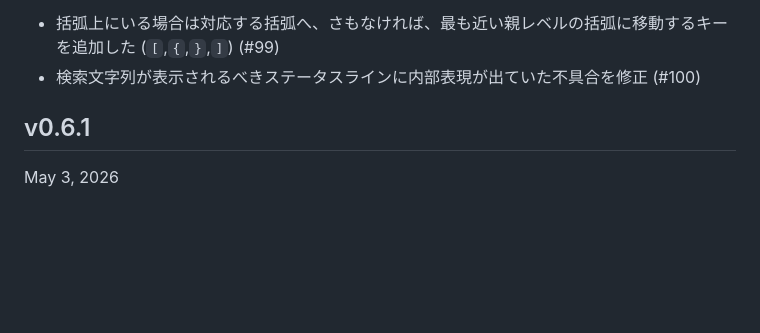
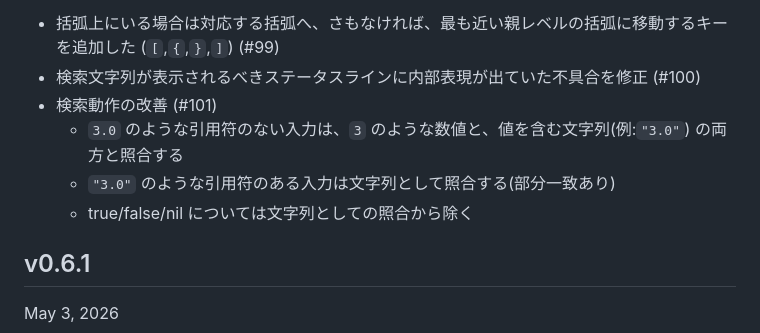
Before and after one commit to hymkor/jegan, a Markdown page: CHANGELOG_ja.md, the part around the change. GitHub-like rendering; blank space fills up the shorter version.

Commit message:
Update CHANGELOG (#101)

```diff
--- a/CHANGELOG_ja.md
+++ b/CHANGELOG_ja.md
@@ -4,6 +4,10 @@ Changelog
 
 - 括弧上にいる場合は対応する括弧へ、さもなければ、最も近い親レベルの括弧に移動するキーを追加した (`[`,`{`,`}`,`]`) (#99)
 - 検索文字列が表示されるべきステータスラインに内部表現が出ていた不具合を修正 (#100)
+- 検索動作の改善 (#101)
+  - `3.0` のような引用符のない入力は、`3` のような数値と、値を含む文字列(例:`"3.0"`) の両方と照合する
+  - `"3.0"` のような引用符のある入力は文字列として照合する(部分一致あり)
+  - true/false/nil については文字列としての照合から除く
 
 v0.6.1
 ------
```
Also changed, not shown: CHANGELOG.md (+4 -0 lines).
